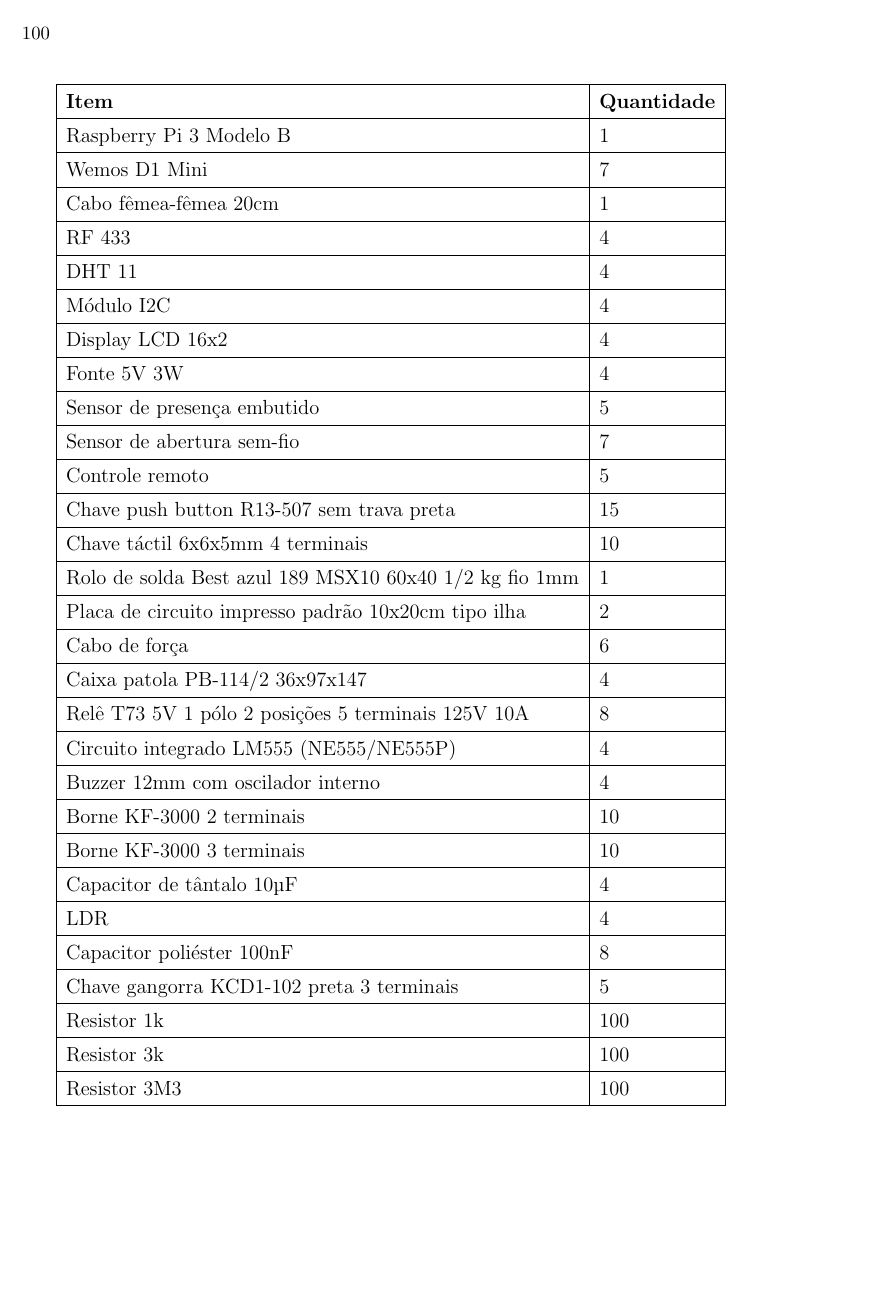
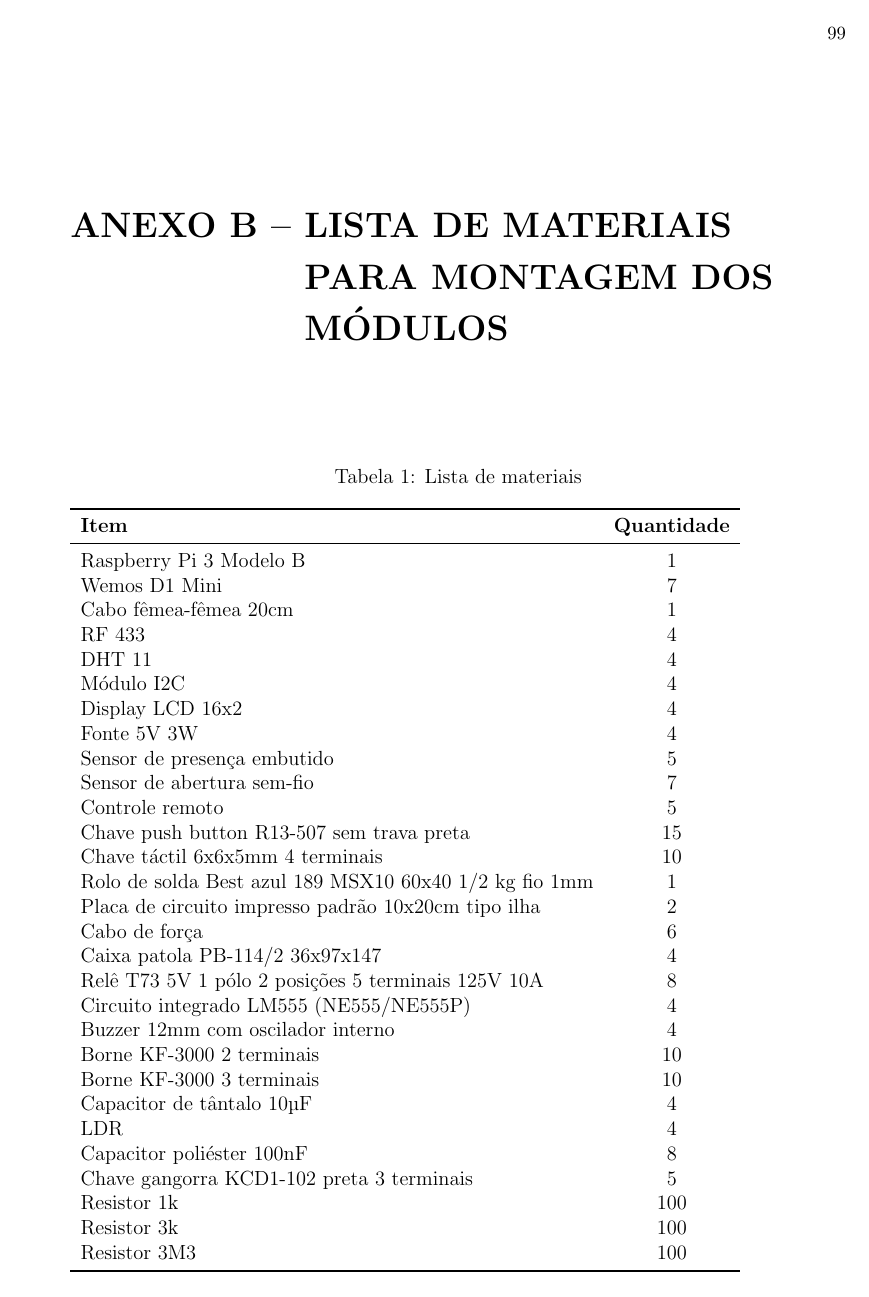
Before and after one commit to hedwig-project/monografia, a LaTeX document (monografia.tex, which reads attachments/lista_materiais.tex): page 104 of 104 before the commit and page 103 of 103 after it. Compiled offline with pdfLaTeX; a LaTeX package or settings file that is missing is left out.

Commit message:
Tabela IBGE

```diff
--- a/attachments/lista_materiais.tex
+++ b/attachments/lista_materiais.tex
@@ -1,36 +1,41 @@
 \chapter{Lista de materiais para montagem dos módulos}
 \label{listamateriais}
 
-\begin{tabular}{|l|l|}
-\hline
-\textbf{Item}                                          & \textbf{Quantidade} \\ \hline
-Raspberry Pi 3 Modelo B                                & 1                   \\ \hline
-Wemos D1 Mini                                          & 7                   \\ \hline
-Cabo fêmea-fêmea 20cm                                  & 1                   \\ \hline
-RF 433                                                 & 4                   \\ \hline
-DHT 11                                                 & 4                   \\ \hline
-Módulo I2C                                             & 4                   \\ \hline
-Display LCD 16x2                                       & 4                   \\ \hline
-Fonte 5V 3W                                            & 4                   \\ \hline
-Sensor de presença embutido                            & 5                   \\ \hline
-Sensor de abertura sem-fio                             & 7                   \\ \hline
-Controle remoto                                        & 5                   \\ \hline
-Chave push button R13-507 sem trava preta              & 15                  \\ \hline
-Chave táctil 6x6x5mm 4 terminais                       & 10                  \\ \hline
-Rolo de solda Best azul 189 MSX10 60x40 1/2 kg fio 1mm & 1                   \\ \hline
-Placa de circuito impresso padrão 10x20cm tipo ilha    & 2                   \\ \hline
-Cabo de força                                          & 6                   \\ \hline
-Caixa patola PB-114/2 36x97x147                        & 4                   \\ \hline
-Relê T73 5V 1 pólo 2 posições 5 terminais 125V 10A     & 8                   \\ \hline
-Circuito integrado LM555 (NE555/NE555P)                & 4                   \\ \hline
-Buzzer 12mm com oscilador interno                      & 4                   \\ \hline
-Borne KF-3000 2 terminais                              & 10                  \\ \hline
-Borne KF-3000 3 terminais                              & 10                  \\ \hline
-Capacitor de tântalo 10µF                              & 4                   \\ \hline
-LDR                                                    & 4                   \\ \hline
-Capacitor poliéster 100nF                              & 8                   \\ \hline
-Chave gangorra KCD1-102 preta 3 terminais              & 5                   \\ \hline
-Resistor 1k                                            & 100                 \\ \hline
-Resistor 3k                                            & 100                 \\ \hline
-Resistor 3M3                                           & 100                 \\ \hline
-\end{tabular}
+\begin{table}[hbp]
+    \caption{Lista de materiais}
+    \begin{tabular}{lc}
+        \toprule
+        \textbf{Item} & \textbf{Quantidade} \\
+        \midrule
+        Raspberry Pi 3 Modelo B                                & 1                   \\
+        Wemos D1 Mini                                          & 7                   \\
+        Cabo fêmea-fêmea 20cm                                  & 1                   \\
+        RF 433                                                 & 4                   \\
+        DHT 11                                                 & 4                   \\
+        Módulo I2C                                             & 4                   \\
+        Display LCD 16x2                                       & 4                   \\
+        Fonte 5V 3W                                            & 4                   \\
+        Sensor de presença embutido                            & 5                   \\
+        Sensor de abertura sem-fio                             & 7                   \\
+        Controle remoto                                        & 5                   \\
+        Chave push button R13-507 sem trava preta              & 15                  \\
+        Chave táctil 6x6x5mm 4 terminais                       & 10                  \\
+        Rolo de solda Best azul 189 MSX10 60x40 1/2 kg fio 1mm & 1                   \\
+        Placa de circuito impresso padrão 10x20cm tipo ilha    & 2                   \\
+        Cabo de força                                          & 6                   \\
+        Caixa patola PB-114/2 36x97x147                        & 4                   \\
+        Relê T73 5V 1 pólo 2 posições 5 terminais 125V 10A     & 8                   \\
+        Circuito integrado LM555 (NE555/NE555P)                & 4                   \\
+        Buzzer 12mm com oscilador interno                      & 4                   \\
+        Borne KF-3000 2 terminais                              & 10                  \\
+        Borne KF-3000 3 terminais                              & 10                  \\
+        Capacitor de tântalo 10µF                              & 4                   \\
+        LDR                                                    & 4                   \\
+        Capacitor poliéster 100nF                              & 8                   \\
+        Chave gangorra KCD1-102 preta 3 terminais              & 5                   \\
+        Resistor 1k                                            & 100                 \\
+        Resistor 3k                                            & 100                 \\
+        Resistor 3M3                                           & 100                 \\
+        \bottomrule
+    \end{tabular}
+\end{table}
--- a/monografia.tex
+++ b/monografia.tex
@@ -25,6 +25,7 @@
 \usepackage{blkarray}
 \usepackage{float}
 \usepackage{caption}
+\usepackage{ctable}
 \usepackage{textcomp}
 \graphicspath{ {images/} }
 
```
Also changed, not shown: monografia.pdf, 3 other files.
